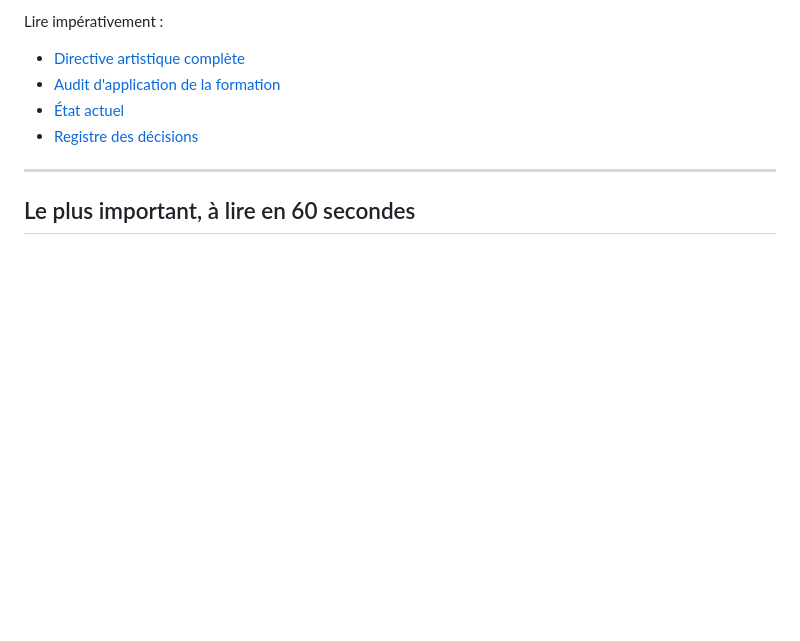
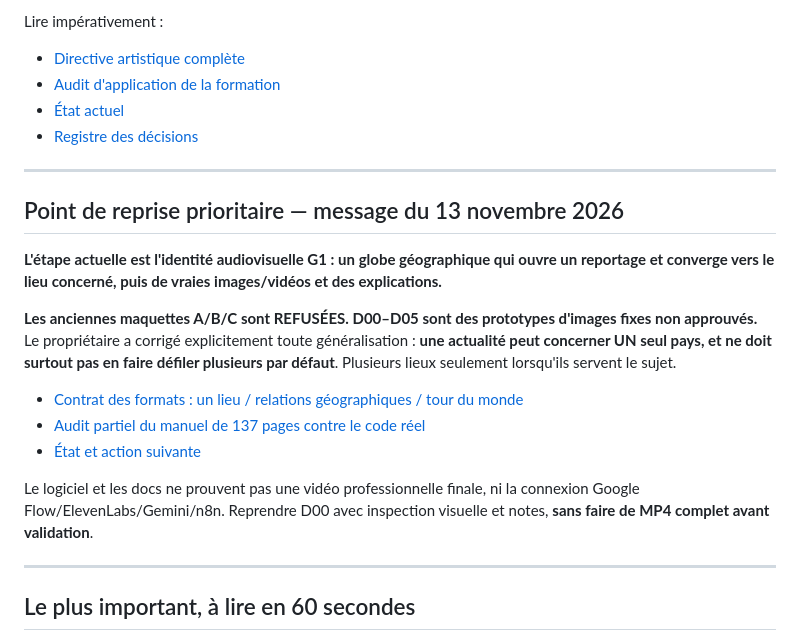
Before and after one commit to OBIANG5/World-Health-Vision, a Markdown page: CONTINUITE_WORLD_VISION.md, the part around the change. Drawn GitHub-style; blank space fills up the shorter version.

Commit message:
docs(world-vision): clarify single-location default and actual partial PDF/code audit across new-chat handoff

```diff
--- a/CONTINUITE_WORLD_VISION.md
+++ b/CONTINUITE_WORLD_VISION.md
@@ -21,6 +21,21 @@ Lire impérativement :
 - [Registre des décisions](worldhealth-vision-v2/docs/continuity/DECISION_REGISTER.md)
 
 ---
+## Point de reprise prioritaire — message du 13 novembre 2026
+
+**L'étape actuelle est l'identité audiovisuelle G1 : un globe géographique qui ouvre un reportage et converge vers le lieu concerné, puis de vraies images/vidéos et des explications.**
+
+**Les anciennes maquettes A/B/C sont REFUSÉES. D00–D05 sont des prototypes d'images fixes non approuvés.**
+Le propriétaire a corrigé explicitement toute généralisation : **une actualité peut concerner UN seul pays, et ne doit surtout pas en faire défiler plusieurs par défaut**. Plusieurs lieux seulement lorsqu'ils servent le sujet.
+
+- [Contrat des formats : un lieu / relations géographiques / tour du monde](worldhealth-vision-v2/docs/media/art-direction/EDITORIAL_GLOBE_FORMATS_AND_REVIEW_CONTRACT_2026-11-13.md)
+- [Audit partiel du manuel de 137 pages contre le code réel](worldhealth-vision-v2/docs/media/TRAINING_137_PAGES_IMPLEMENTATION_AUDIT_2026-11-13.md)
+- [État et action suivante](worldhealth-vision-v2/docs/continuity/CURRENT_STATE_AND_NEXT_STEP.md)
+
+Le logiciel et les docs ne prouvent pas une vidéo professionnelle finale, ni la connexion Google Flow/ElevenLabs/Gemini/n8n. Reprendre D00 avec inspection visuelle et notes, **sans faire de MP4 complet avant validation**.
+
+---
+
 ## Le plus important, à lire en 60 secondes
 
 - **Dépôt :** `OBIANG5/World-Health-Vision` ; **produit V2** sur `v2`, **Media Studio** sur `feature/world-vision-media-studio` ; PR [#5](https://github.com/OBIANG5/World-Health-Vision/pull/5) en draft, non fusionnée.
```
